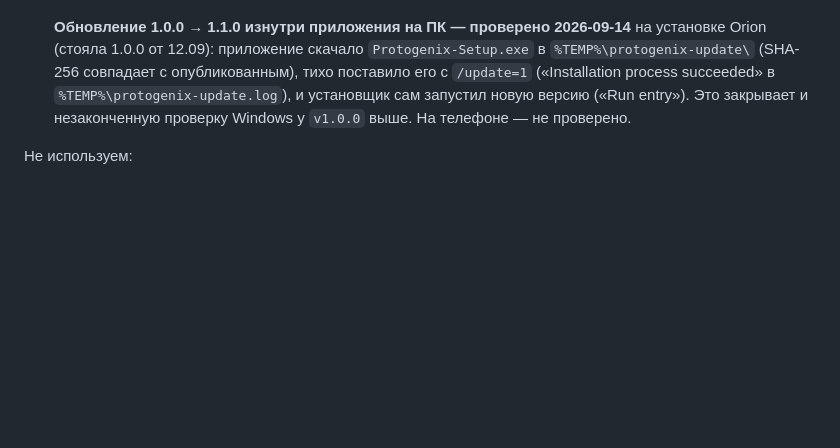
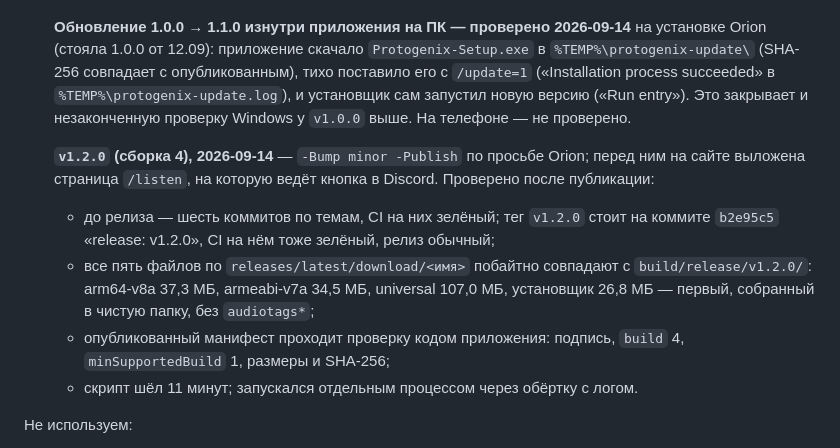
Before and after one commit to OrionZ43/protogenix, a Markdown page: .claude/rules/release.md, the part around the change. Drawn GitHub-style; blank space fills up the shorter version.

```diff
--- a/.claude/rules/release.md
+++ b/.claude/rules/release.md
@@ -205,6 +205,12 @@ Android генерирует debug-keystore **отдельно на каждой
 
    **Обновление 1.0.0 → 1.1.0 изнутри приложения на ПК — проверено 2026-09-14** на установке Orion (стояла 1.0.0 от 12.09): приложение скачало `Protogenix-Setup.exe` в `%TEMP%\protogenix-update\` (SHA-256 совпадает с опубликованным), тихо поставило его с `/update=1` («Installation process succeeded» в `%TEMP%\protogenix-update.log`), и установщик сам запустил новую версию («Run entry»). Это закрывает и незаконченную проверку Windows у `v1.0.0` выше. На телефоне — не проверено.
 
+   **`v1.2.0` (сборка 4), 2026-09-14** — `-Bump minor -Publish` по просьбе Orion; перед ним на сайте выложена страница `/listen`, на которую ведёт кнопка в Discord. Проверено после публикации:
+   - до релиза — шесть коммитов по темам, CI на них зелёный; тег `v1.2.0` стоит на коммите `b2e95c5` «release: v1.2.0», CI на нём тоже зелёный, релиз обычный;
+   - все пять файлов по `releases/latest/download/<имя>` побайтно совпадают с `build/release/v1.2.0/`: arm64-v8a 37,3 МБ, armeabi-v7a 34,5 МБ, universal 107,0 МБ, установщик 26,8 МБ — первый, собранный в чистую папку, без `audiotags*`;
+   - опубликованный манифест проходит проверку кодом приложения: подпись, `build` 4, `minSupportedBuild` 1, размеры и SHA-256;
+   - скрипт шёл 11 минут; запускался отдельным процессом через обёртку с логом.
+
 Не используем:
 - MSIX — нужен доверенный сертификат подписи кода;
 - Velopack/Squirrel — нативная FFI-обвязка;
```
Also changed, not shown: docs/CHANGELOG_CLAUDE.md (+10 -0 lines).
